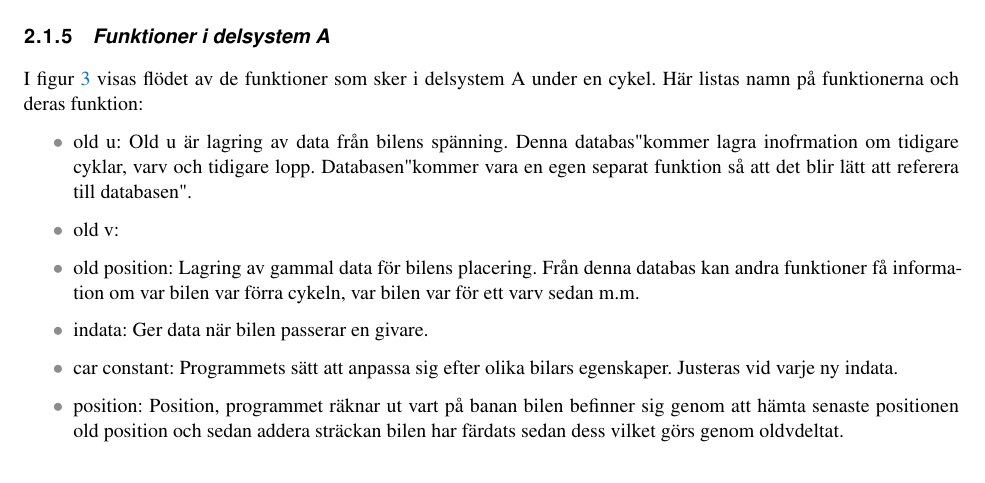
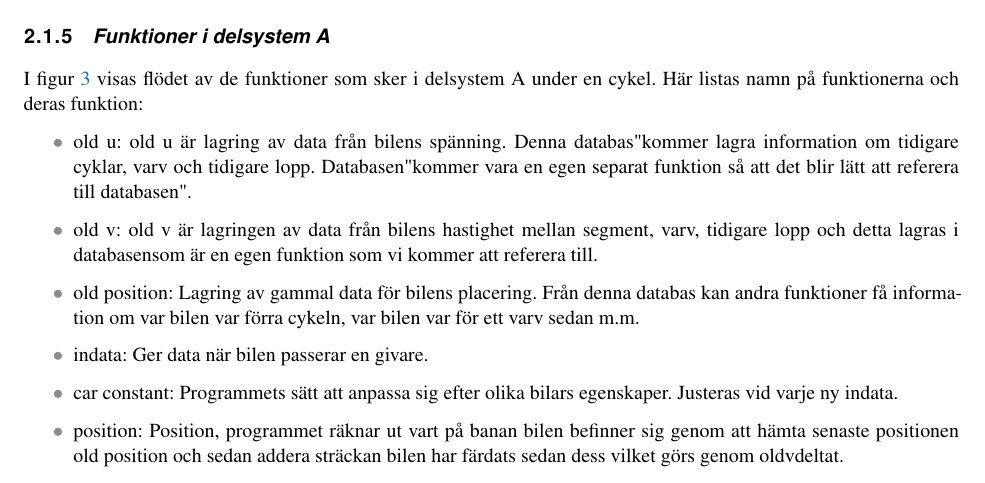
Before and after one commit to sornas/tfyy51, a LaTeX document (Dokument/Designspec/root.tex, which reads Dokument/Designspec/system.tex): part of page 7 of 12, cut so that both start at the same text. Compiled offline with pdfLaTeX.

Commit message:
Ändrade i system.tex och utökade texten old v

```diff
--- a/Dokument/Designspec/system.tex
+++ b/Dokument/Designspec/system.tex
@@ -57,8 +57,8 @@ figur~\ref{fig:system_diagram} för ett processchema.
     I figur~\ref{fig:flow_diagram}  visas flödet av de funktioner som sker i delsystem A under en cykel.
     Här listas namn på funktionerna och deras funktion:
     \begin{itemize}
-	\item old u: Old u är lagring av data från bilens spänning. Denna "databas" kommer lagra inofrmation om tidigare cyklar, varv och tidigare lopp. "Databasen" kommer vara en egen separat funktion så att det blir lätt att referera till "databasen".
-	\item old v:
+	\item old u: old u är lagring av data från bilens spänning. Denna "databas" kommer lagra information om tidigare cyklar, varv och tidigare lopp. "Databasen" kommer vara en egen separat funktion så att det blir lätt att referera till "databasen".
+	\item old v: old v är lagringen av data från bilens hastighet mellan segment, varv, tidigare lopp och detta lagras i "databasen" som är en egen funktion som vi kommer att referera till.
 	\item old position: Lagring av gammal data för bilens placering. Från denna databas kan andra funktioner få information om var bilen var förra cykeln, var bilen var för ett varv sedan m.m.
       \item indata: Ger data när bilen passerar en givare.
       \item car constant: Programmets sätt att anpassa sig efter olika bilars egenskaper. Justeras vid varje ny indata.
```
